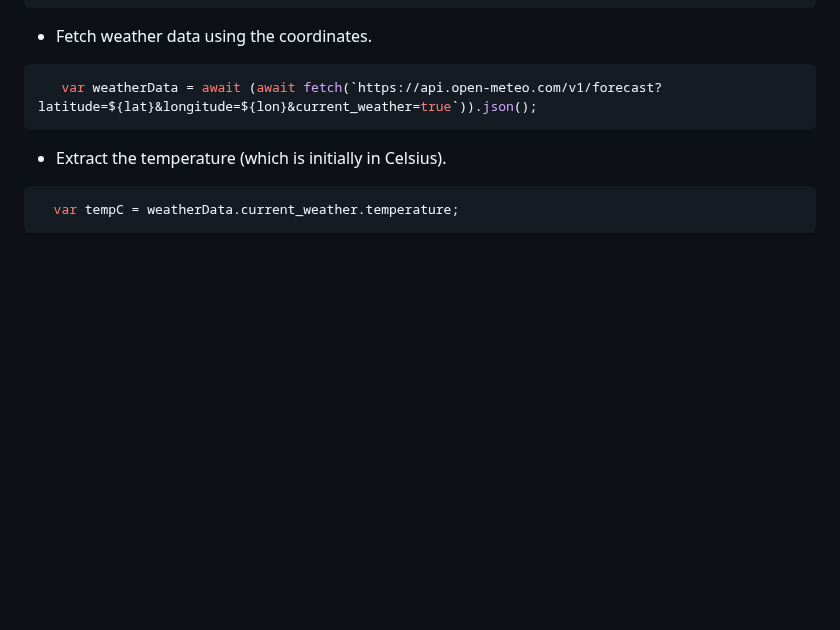
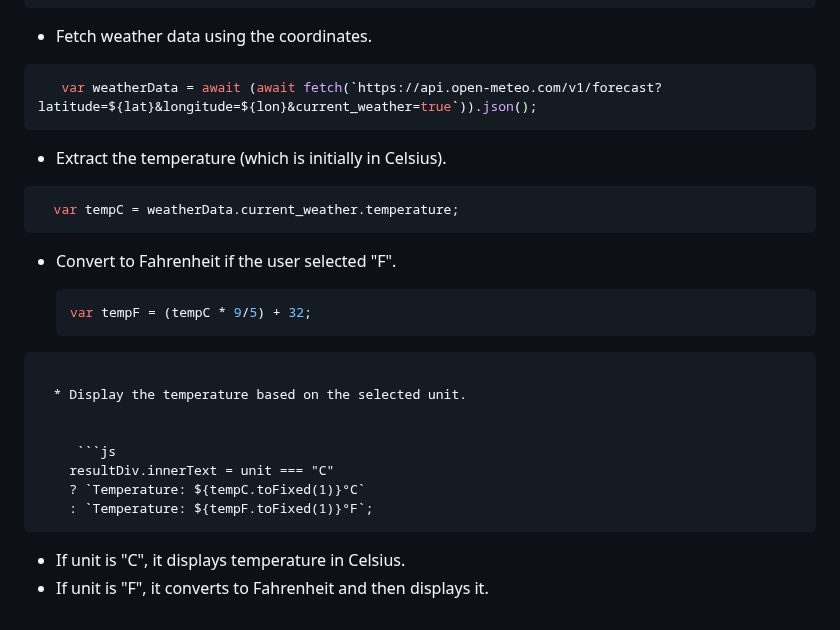
Before and after one commit to kostelal0688/sep11-freedom-project, a Markdown page: tool/learning-log.md, the part around the change. Drawn GitHub-style; blank space fills up the shorter version.

````diff
--- a/tool/learning-log.md
+++ b/tool/learning-log.md
@@ -431,3 +431,21 @@ function suggestClothing(temp) {
   ```js
     var tempC = weatherData.current_weather.temperature;
 ```
+
+  * Convert to Fahrenheit if the user selected "F".
+
+     ```js
+    var tempF = (tempC * 9/5) + 32;
+```
+
+  * Display the temperature based on the selected unit.
+
+
+     ```js
+    resultDiv.innerText = unit === "C"
+    ? `Temperature: ${tempC.toFixed(1)}°C`
+    : `Temperature: ${tempF.toFixed(1)}°F`;
+```
+
+* If unit is "C", it displays temperature in Celsius.
+* If unit is "F", it converts to Fahrenheit and then displays it.
````
